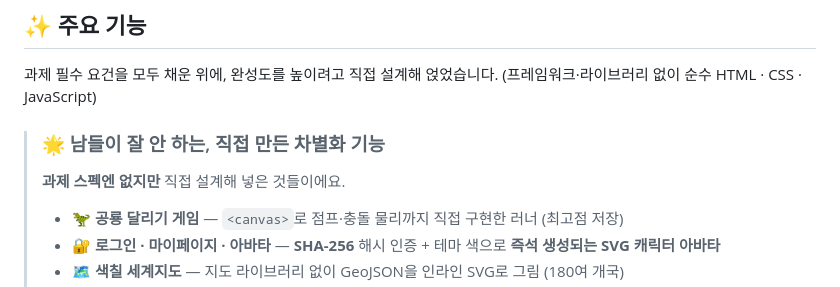
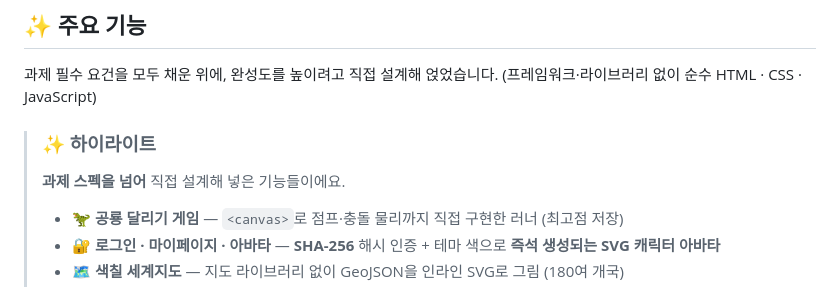
Before and after one commit to siamin20/skala-front, a Markdown page: README.md, the part around the change. Rendered like a GitHub page.

Commit message:
docs: 하이라이트 콜아웃 제목 정리 (✨ 하이라이트)

```diff
--- a/README.md
+++ b/README.md
@@ -19,8 +19,8 @@
 
 과제 필수 요건을 모두 채운 위에, 완성도를 높이려고 직접 설계해 얹었습니다. (프레임워크·라이브러리 없이 순수 HTML · CSS · JavaScript)
 
-> ### 🌟 남들이 잘 안 하는, 직접 만든 차별화 기능
-> **과제 스펙엔 없지만** 직접 설계해 넣은 것들이에요.
+> ### ✨ 하이라이트
+> **과제 스펙을 넘어** 직접 설계해 넣은 기능들이에요.
 >
 > - 🦖 **공룡 달리기 게임** — `<canvas>`로 점프·충돌 물리까지 직접 구현한 러너 (최고점 저장)
 > - 🔐 **로그인 · 마이페이지 · 아바타** — **SHA-256** 해시 인증 + 테마 색으로 **즉석 생성되는 SVG 캐릭터 아바타**
```
